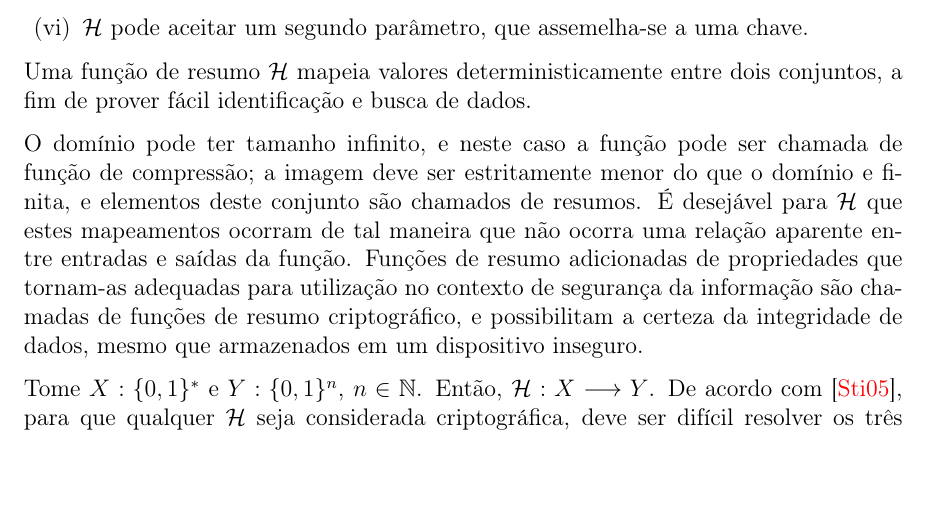
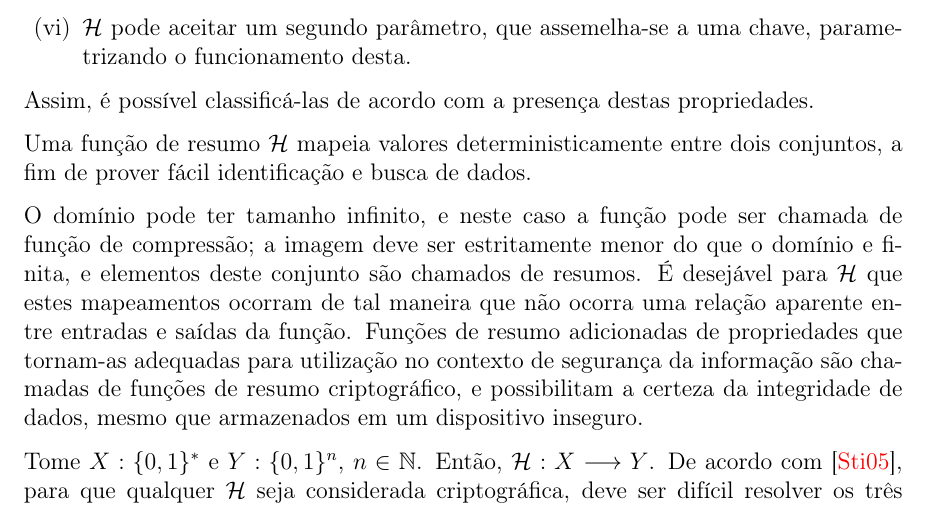
Before and after one commit to zambonin/bsc, a LaTeX document (bsc.tex): part of page 5 of 11, cut so that both start at the same text. Compiled offline with pdfLaTeX.

Commit message:
sharelatex: update bsc.tex from r1781 to r1815

```diff
--- a/bsc.tex
+++ b/bsc.tex
@@ -179,11 +179,12 @@ para esta computação excedem a validade ou utilidade da informação desejada.
         que $\hash{m_0} = \hash{m_1}$.
 
     \item \hh{} pode aceitar um segundo parâmetro, que assemelha-se
-        a uma chave.
+        a uma chave, parametrizando o funcionamento desta.
 
 \end{enumerate}
 
-
+Assim, é possível classificá-las de acordo com a presença destas
+propriedades.
 
 
 
```
